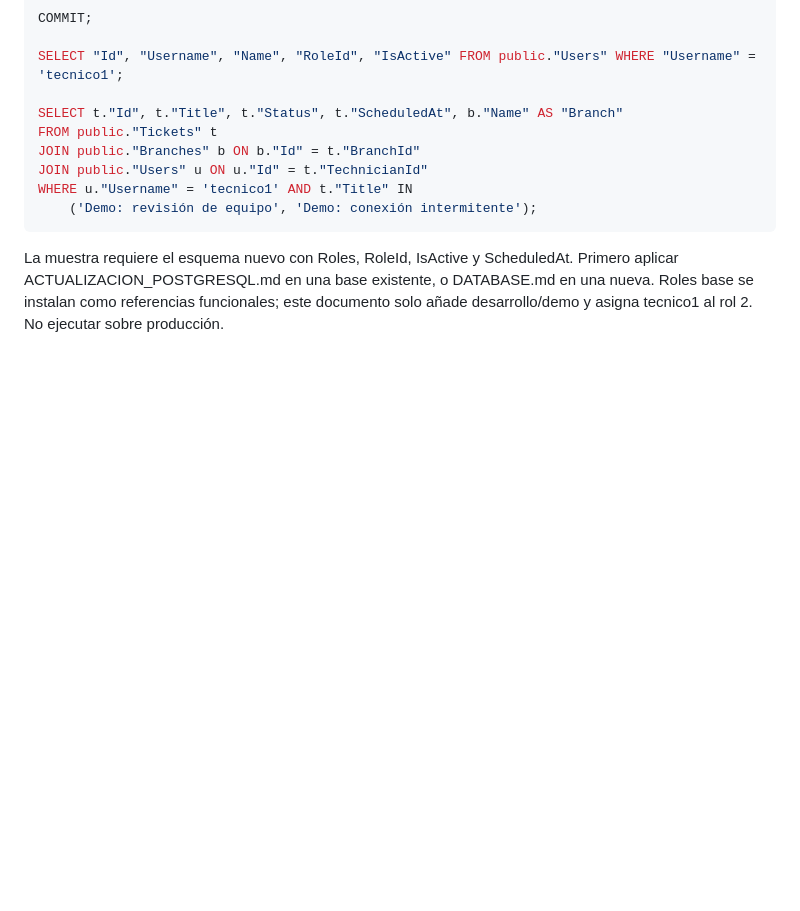
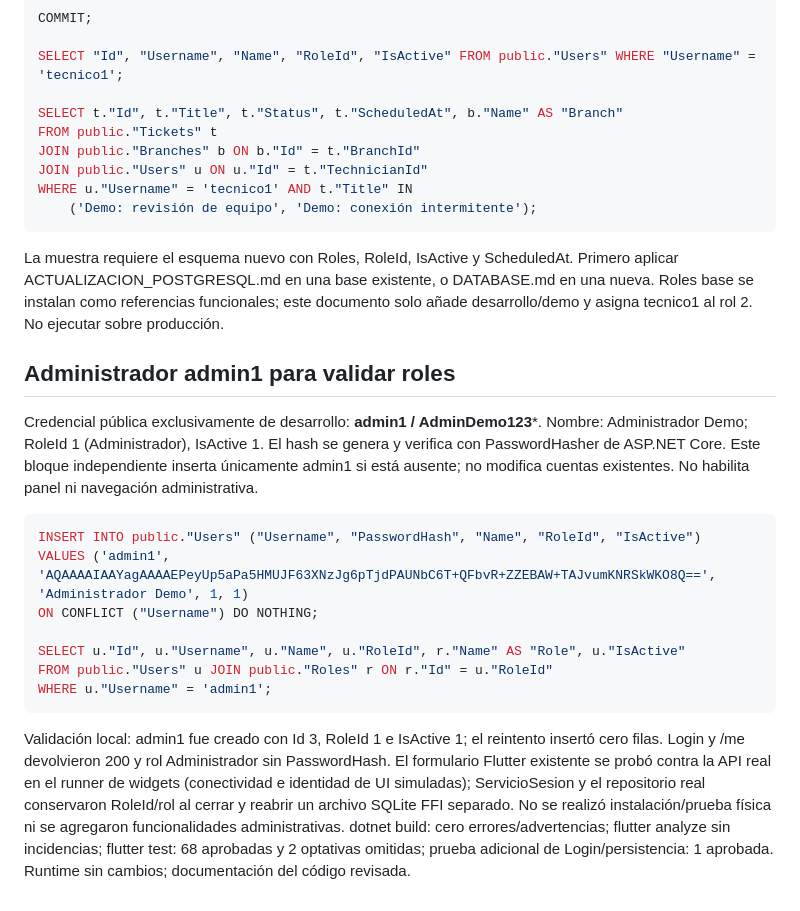
Before and after one commit to acamord2/mobile-support-tickets, a Markdown page: database/DATOS_PRUEBA.md, the part around the change. Drawn GitHub-style; blank space fills up the shorter version.

Commit message:
Documenta administrador demo admin1 y validación de rol persistente

````diff
--- a/database/DATOS_PRUEBA.md
+++ b/database/DATOS_PRUEBA.md
@@ -100,3 +100,20 @@ WHERE u."Username" = 'tecnico1' AND t."Title" IN
 ```
 
 La muestra requiere el esquema nuevo con Roles, RoleId, IsActive y ScheduledAt. Primero aplicar ACTUALIZACION_POSTGRESQL.md en una base existente, o DATABASE.md en una nueva. Roles base se instalan como referencias funcionales; este documento solo añade desarrollo/demo y asigna tecnico1 al rol 2. No ejecutar sobre producción.
+
+## Administrador admin1 para validar roles
+
+Credencial pública exclusivamente de desarrollo: **admin1 / AdminDemo123***. Nombre: Administrador Demo; RoleId 1 (Administrador), IsActive 1. El hash se genera y verifica con PasswordHasher<Usuario> de ASP.NET Core. Este bloque independiente inserta únicamente admin1 si está ausente; no modifica cuentas existentes. No habilita panel ni navegación administrativa.
+
+
+```sql
+INSERT INTO public."Users" ("Username", "PasswordHash", "Name", "RoleId", "IsActive")
+VALUES ('admin1', 'AQAAAAIAAYagAAAAEPeyUp5aPa5HMUJF63XNzJg6pTjdPAUNbC6T+QFbvR+ZZEBAW+TAJvumKNRSkWKO8Q==', 'Administrador Demo', 1, 1)
+ON CONFLICT ("Username") DO NOTHING;
+
+SELECT u."Id", u."Username", u."Name", u."RoleId", r."Name" AS "Role", u."IsActive"
+FROM public."Users" u JOIN public."Roles" r ON r."Id" = u."RoleId"
+WHERE u."Username" = 'admin1';
+```
+
+Validación local: admin1 fue creado con Id 3, RoleId 1 e IsActive 1; el reintento insertó cero filas. Login y /me devolvieron 200 y rol Administrador sin PasswordHash. El formulario Flutter existente se probó contra la API real en el runner de widgets (conectividad e identidad de UI simuladas); ServicioSesion y el repositorio real conservaron RoleId/rol al cerrar y reabrir un archivo SQLite FFI separado. No se realizó instalación/prueba física ni se agregaron funcionalidades administrativas. dotnet build: cero errores/advertencias; flutter analyze sin incidencias; flutter test: 68 aprobadas y 2 optativas omitidas; prueba adicional de Login/persistencia: 1 aprobada. Runtime sin cambios; documentación del código revisada.
````
Also changed, not shown: database/sqlserver/DATOS_PRUEBA_SQLSERVER.md (+27 -1 lines).
